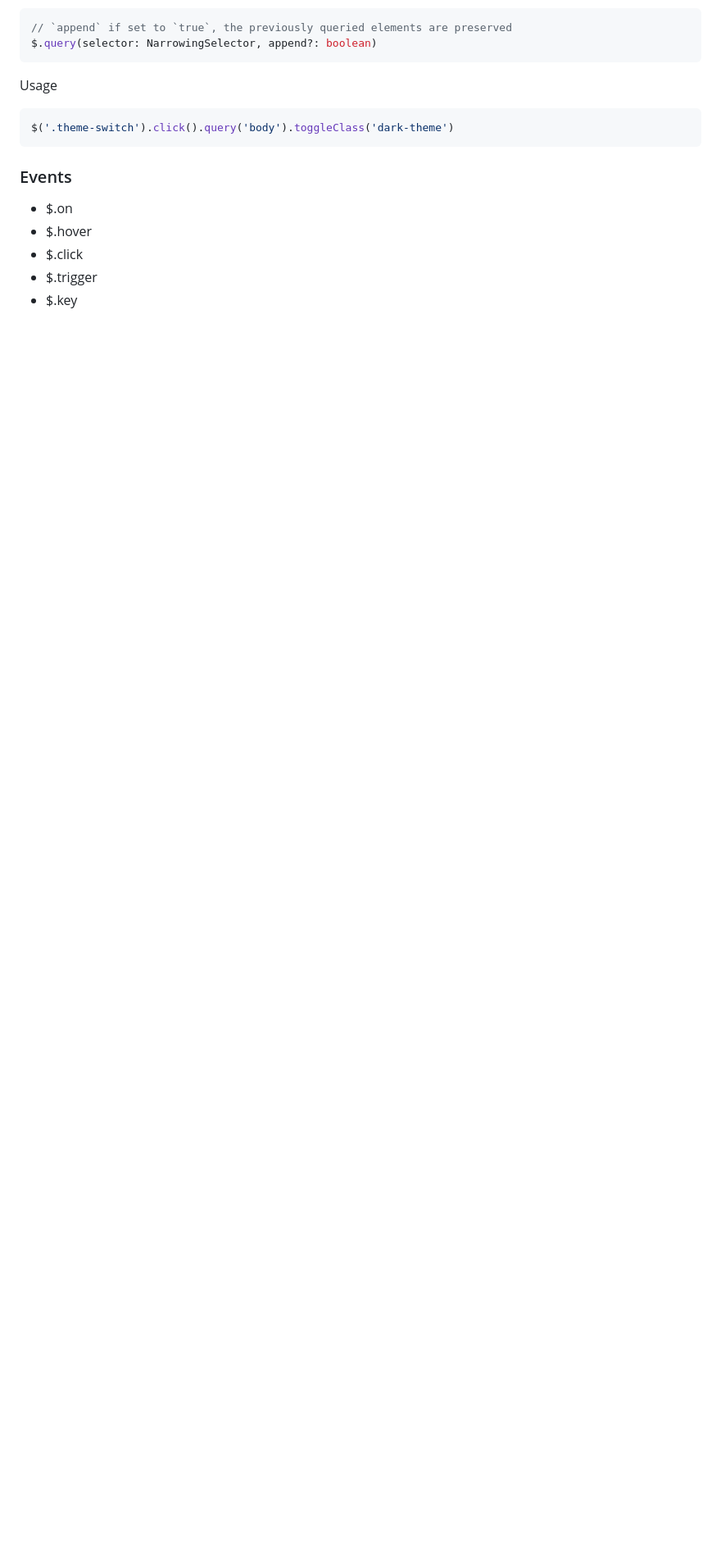
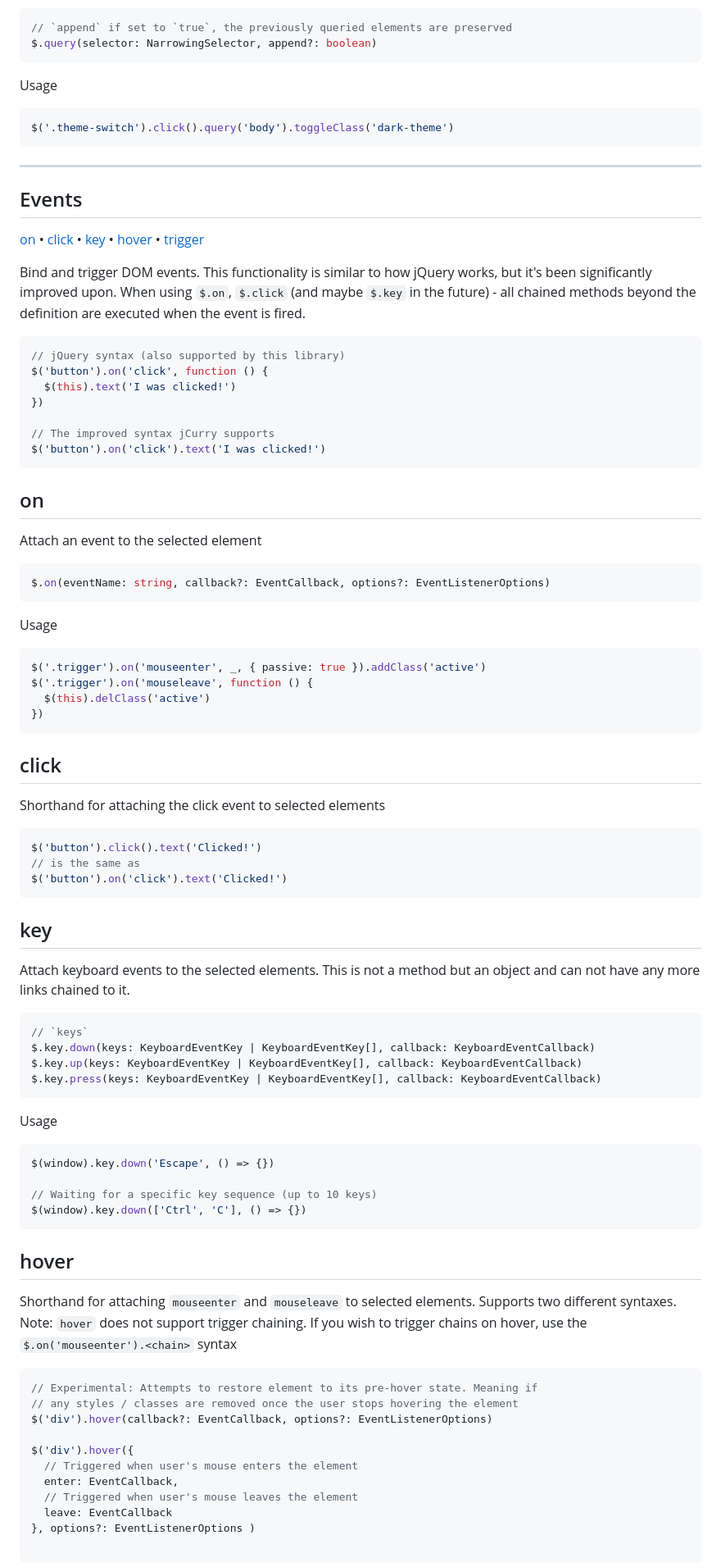
Before and after one commit to dolanske/curry.ts, a Markdown page: README.md, the part around one of its changes. Shown at 82% size. GitHub-like rendering; blank space fills up the shorter version.

Commit message:
Add documentation for events

````diff
--- a/README.md
+++ b/README.md
@@ -194,11 +194,81 @@ Usage
 ```ts
 $('.theme-switch').click().query('body').toggleClass('dark-theme')
 ```
+---
 
-### Events
+## Events
 
-- $.on
-- $.hover
-- $.click
-- $.trigger
-- $.key
+[on](#on) • [click](#click) • [key](#key) • [hover](#hover) • [trigger](#trigger)
+
+Bind and trigger DOM events. This functionality is similar to how jQuery works, but it's been significantly improved upon.
+When using `$.on`, `$.click` (and maybe `$.key` in the future) - all chained methods beyond the definition are executed when the event is fired.
+
+```ts
+// jQuery syntax (also supported by this library)
+$('button').on('click', function () {
+  $(this).text('I was clicked!')
+})
+
+// The improved syntax jCurry supports
+$('button').on('click').text('I was clicked!')
+```
+
+## on
+
+Attach an event to the selected element
+```ts
+$.on(eventName: string, callback?: EventCallback, options?: EventListenerOptions)
+```
+
+Usage
+```ts
+$('.trigger').on('mouseenter', _, { passive: true }).addClass('active')
+$('.trigger').on('mouseleave', function () {
+  $(this).delClass('active')
+})
+```
+
+## click
+
+Shorthand for attaching the click event to selected elements
+```ts
+$('button').click().text('Clicked!')
+// is the same as
+$('button').on('click').text('Clicked!')
+```
+
+## key
+
+Attach keyboard events to the selected elements. This is not a method but an object and can not have any more links chained to it.
+```ts
+// `keys`
+$.key.down(keys: KeyboardEventKey | KeyboardEventKey[], callback: KeyboardEventCallback)
+$.key.up(keys: KeyboardEventKey | KeyboardEventKey[], callback: KeyboardEventCallback)
+$.key.press(keys: KeyboardEventKey | KeyboardEventKey[], callback: KeyboardEventCallback)
+```
+Usage
+```ts
+$(window).key.down('Escape', () => {})
+
+// Waiting for a specific key sequence (up to 10 keys)
+$(window).key.down(['Ctrl', 'C'], () => {})
+```
+
+## hover
+
+Shorthand for attaching `mouseenter` and `mouseleave` to selected elements. Supports two different syntaxes.
+Note: `hover` does not support trigger chaining. If you wish to trigger chains on hover, use the `$.on('mouseenter').<chain>` syntax
+```ts
+// Experimental: Attempts to restore element to its pre-hover state. Meaning if
+// any styles / classes are removed once the user stops hovering the element
+$('div').hover(callback?: EventCallback, options?: EventListenerOptions)
+
+$('div').hover({
+  // Triggered when user's mouse enters the element
+  enter: EventCallback,
+  // Triggered when user's mouse leaves the element
+  leave: EventCallback
+}, options?: EventListenerOptions )
+
+```
+
````
Also changed, not shown: other parts of README.md (+15 -4 lines).
